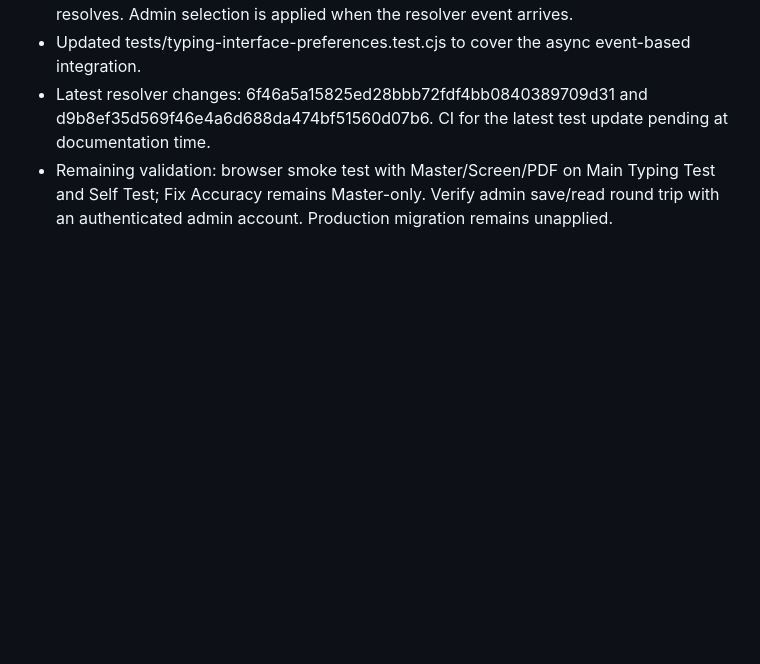
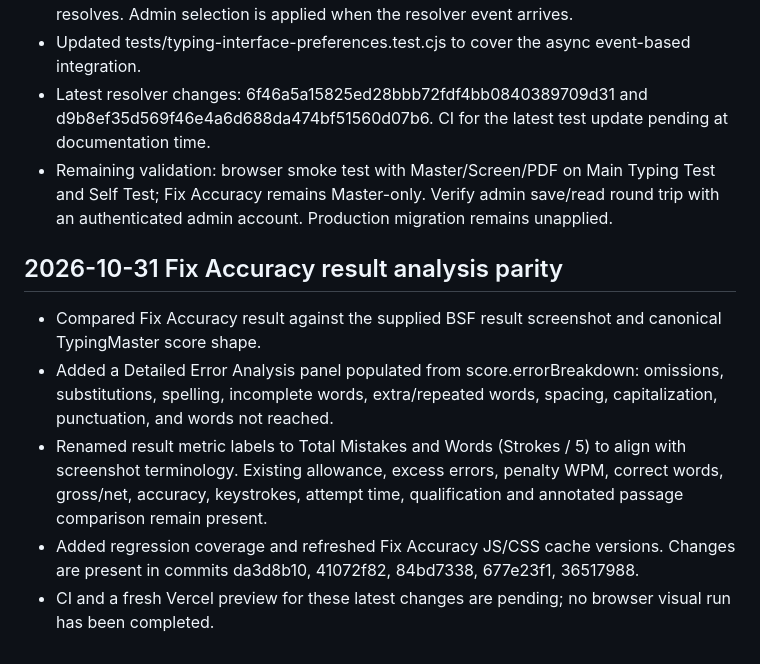
Before and after one commit to mrtabahi/final-1, a Markdown page: docs/DEVELOPMENT_HANDOFF.md, the part around the change. Drawn GitHub-style; blank space fills up the shorter version.

Commit message:
Document Fix Accuracy result analysis parity

```diff
--- a/docs/DEVELOPMENT_HANDOFF.md
+++ b/docs/DEVELOPMENT_HANDOFF.md
@@ -173,3 +173,11 @@ When work resumes, re-fetch PR #96's head SHA, Actions checks, and Vercel deploy
 - Updated tests/typing-interface-preferences.test.cjs to cover the async event-based integration.
 - Latest resolver changes: 6f46a5a15825ed28bbb72fdf4bb0840389709d31 and d9b8ef35d569f46e4a6d688da474bf51560d07b6. CI for the latest test update pending at documentation time.
 - Remaining validation: browser smoke test with Master/Screen/PDF on Main Typing Test and Self Test; Fix Accuracy remains Master-only. Verify admin save/read round trip with an authenticated admin account. Production migration remains unapplied.
+
+
+## 2026-10-31 Fix Accuracy result analysis parity
+- Compared Fix Accuracy result against the supplied BSF result screenshot and canonical TypingMaster score shape.
+- Added a Detailed Error Analysis panel populated from score.errorBreakdown: omissions, substitutions, spelling, incomplete words, extra/repeated words, spacing, capitalization, punctuation, and words not reached.
+- Renamed result metric labels to Total Mistakes and Words (Strokes / 5) to align with screenshot terminology. Existing allowance, excess errors, penalty WPM, correct words, gross/net, accuracy, keystrokes, attempt time, qualification and annotated passage comparison remain present.
+- Added regression coverage and refreshed Fix Accuracy JS/CSS cache versions. Changes are present in commits da3d8b10, 41072f82, 84bd7338, 677e23f1, 36517988.
+- CI and a fresh Vercel preview for these latest changes are pending; no browser visual run has been completed.
```
